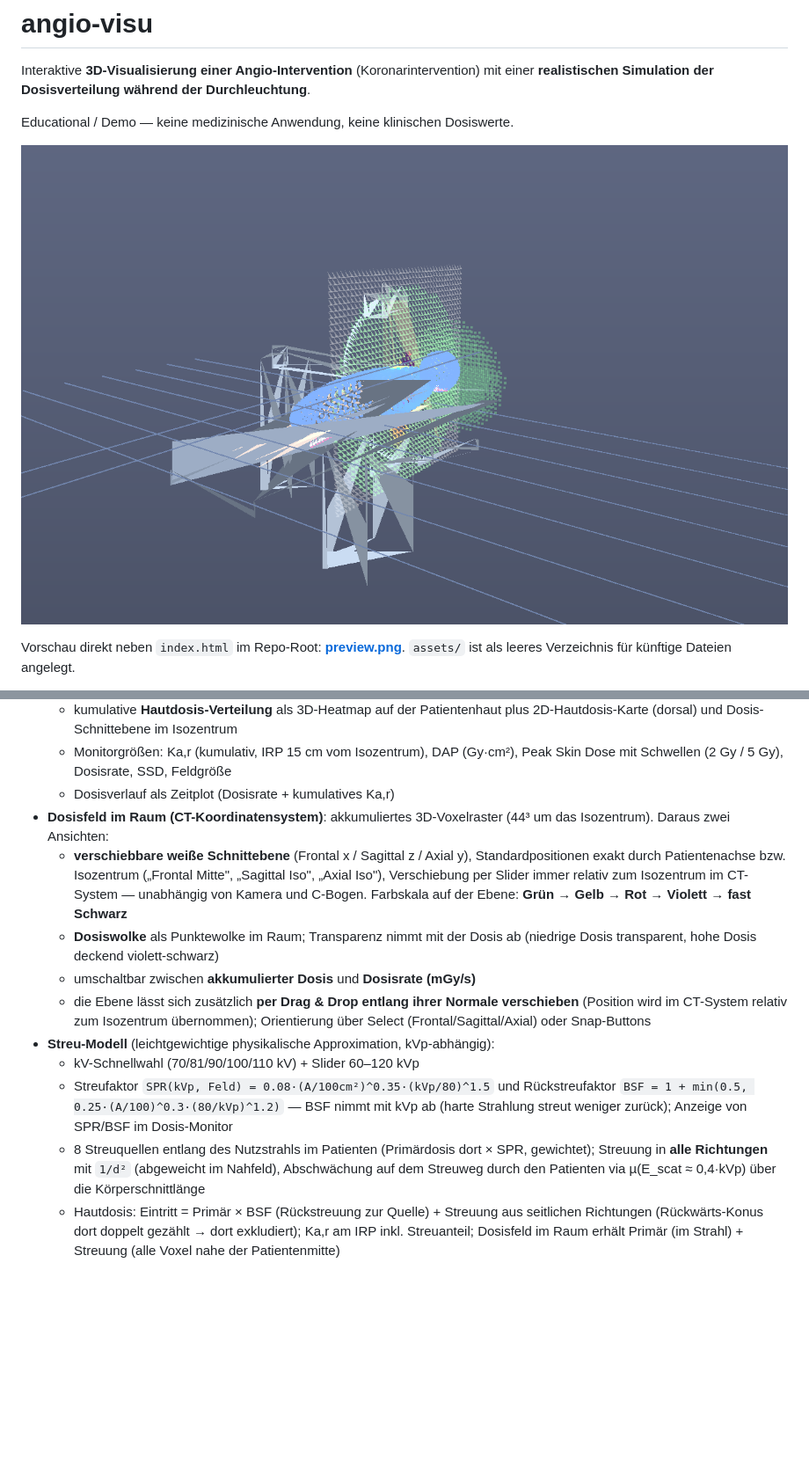
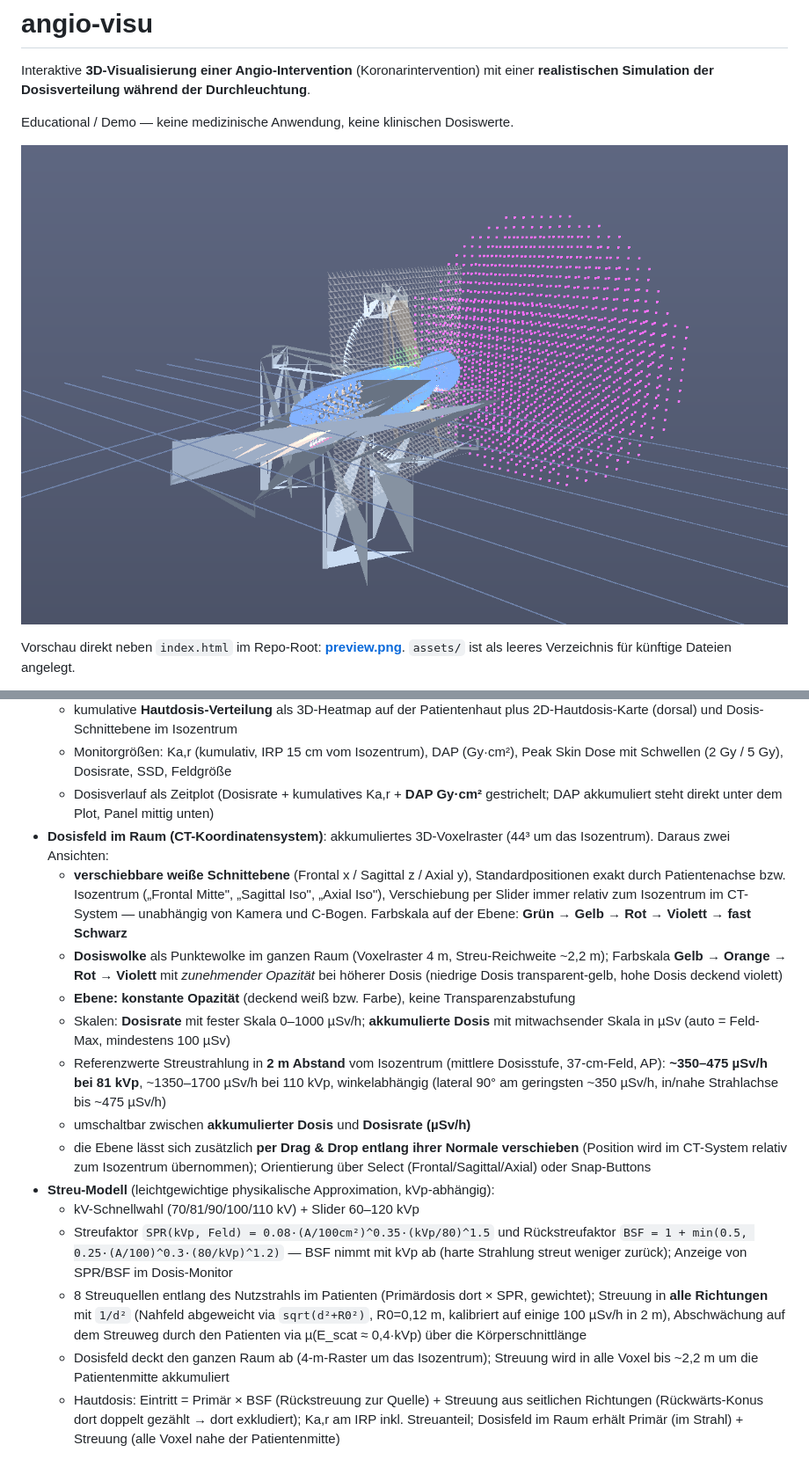
Before and after one commit to td-ct/angio-visu, a Markdown page: README.md, 2 parts joined by grey strips. Shown at 88% size. GitHub-like rendering; pictures changed too: preview.png; blank space fills up the shorter version.

```diff
--- a/README.md
+++ b/README.md
@@ -32,16 +32,24 @@ Kontrast in der LAD, Hochdosis-Cine 5 min → Ka,r ≈ 2,0 Gy, Peak Skin ≈ 1,2
     plus 2D-Hautdosis-Karte (dorsal) und Dosis-Schnittebene im Isozentrum
   - Monitorgrößen: Ka,r (kumulativ, IRP 15 cm vom Isozentrum), DAP (Gy·cm²),
     Peak Skin Dose mit Schwellen (2 Gy / 5 Gy), Dosisrate, SSD, Feldgröße
-  - Dosisverlauf als Zeitplot (Dosisrate + kumulatives Ka,r)
+  - Dosisverlauf als Zeitplot (Dosisrate + kumulatives Ka,r + **DAP Gy·cm²** gestrichelt;
+    DAP akkumuliert steht direkt unter dem Plot, Panel mittig unten)
 - **Dosisfeld im Raum (CT-Koordinatensystem)**: akkumuliertes 3D-Voxelraster (44³ um das
   Isozentrum). Daraus zwei Ansichten:
   - **verschiebbare weiße Schnittebene** (Frontal x / Sagittal z / Axial y), Standardpositionen
     exakt durch Patientenachse bzw. Isozentrum („Frontal Mitte", „Sagittal Iso", „Axial Iso"),
     Verschiebung per Slider immer relativ zum Isozentrum im CT-System — unabhängig von Kamera
     und C-Bogen. Farbskala auf der Ebene: **Grün → Gelb → Rot → Violett → fast Schwarz**
-  - **Dosiswolke** als Punktewolke im Raum; Transparenz nimmt mit der Dosis ab
-    (niedrige Dosis transparent, hohe Dosis deckend violett-schwarz)
-  - umschaltbar zwischen **akkumulierter Dosis** und **Dosisrate (mGy/s)**
+  - **Dosiswolke** als Punktewolke im ganzen Raum (Voxelraster 4 m, Streu-Reichweite ~2,2 m);
+    Farbskala **Gelb → Orange → Rot → Violett** mit *zunehmender Opazität* bei höherer Dosis
+    (niedrige Dosis transparent-gelb, hohe Dosis deckend violett)
+  - **Ebene: konstante Opazität** (deckend weiß bzw. Farbe), keine Transparenzabstufung
+  - Skalen: **Dosisrate** mit fester Skala 0–1000 µSv/h; **akkumulierte Dosis** mit
+    mitwachsender Skala in µSv (auto = Feld-Max, mindestens 100 µSv)
+  - Referenzwerte Streustrahlung in **2 m Abstand** vom Isozentrum (mittlere Dosisstufe,
+    37-cm-Feld, AP): **~350–475 µSv/h bei 81 kVp**, ~1350–1700 µSv/h bei 110 kVp,
+    winkelabhängig (lateral 90° am geringsten ~350 µSv/h, in/nahe Strahlachse bis ~475 µSv/h)
+  - umschaltbar zwischen **akkumulierter Dosis** und **Dosisrate (µSv/h)**
   - die Ebene lässt sich zusätzlich **per Drag & Drop entlang ihrer Normale verschieben**
     (Position wird im CT-System relativ zum Isozentrum übernommen); Orientierung über
     Select (Frontal/Sagittal/Axial) oder Snap-Buttons
@@ -51,8 +59,11 @@ Kontrast in der LAD, Hochdosis-Cine 5 min → Ka,r ≈ 2,0 Gy, Peak Skin ≈ 1,2
     `BSF = 1 + min(0.5, 0.25·(A/100)^0.3·(80/kVp)^1.2)` — BSF nimmt mit kVp ab (harte Strahlung
     streut weniger zurück); Anzeige von SPR/BSF im Dosis-Monitor
   - 8 Streuquellen entlang des Nutzstrahls im Patienten (Primärdosis dort × SPR, gewichtet);
-    Streuung in **alle Richtungen** mit `1/d²` (abgeweicht im Nahfeld), Abschwächung auf dem
-    Streuweg durch den Patienten via µ(E_scat ≈ 0,4·kVp) über die Körperschnittlänge
+    Streuung in **alle Richtungen** mit `1/d²` (Nahfeld abgeweicht via `sqrt(d²+R0²)`, R0=0,12 m,
+    kalibriert auf einige 100 µSv/h in 2 m), Abschwächung auf dem Streuweg durch den Patienten
+    via µ(E_scat ≈ 0,4·kVp) über die Körperschnittlänge
+  - Dosisfeld deckt den ganzen Raum ab (4-m-Raster um das Isozentrum); Streuung wird in alle
+    Voxel bis ~2,2 m um die Patientenmitte akkumuliert
   - Hautdosis: Eintritt = Primär × BSF (Rückstreuung zur Quelle) + Streuung aus seitlichen
     Richtungen (Rückwärts-Konus dort doppelt gezählt → dort exkludiert); Ka,r am IRP inkl. Streuanteil;
     Dosisfeld im Raum erhält Primär (im Strahl) + Streuung (alle Voxel nahe der Patientenmitte)
```
Also changed, not shown: docs/preview.png, 7 other files.
